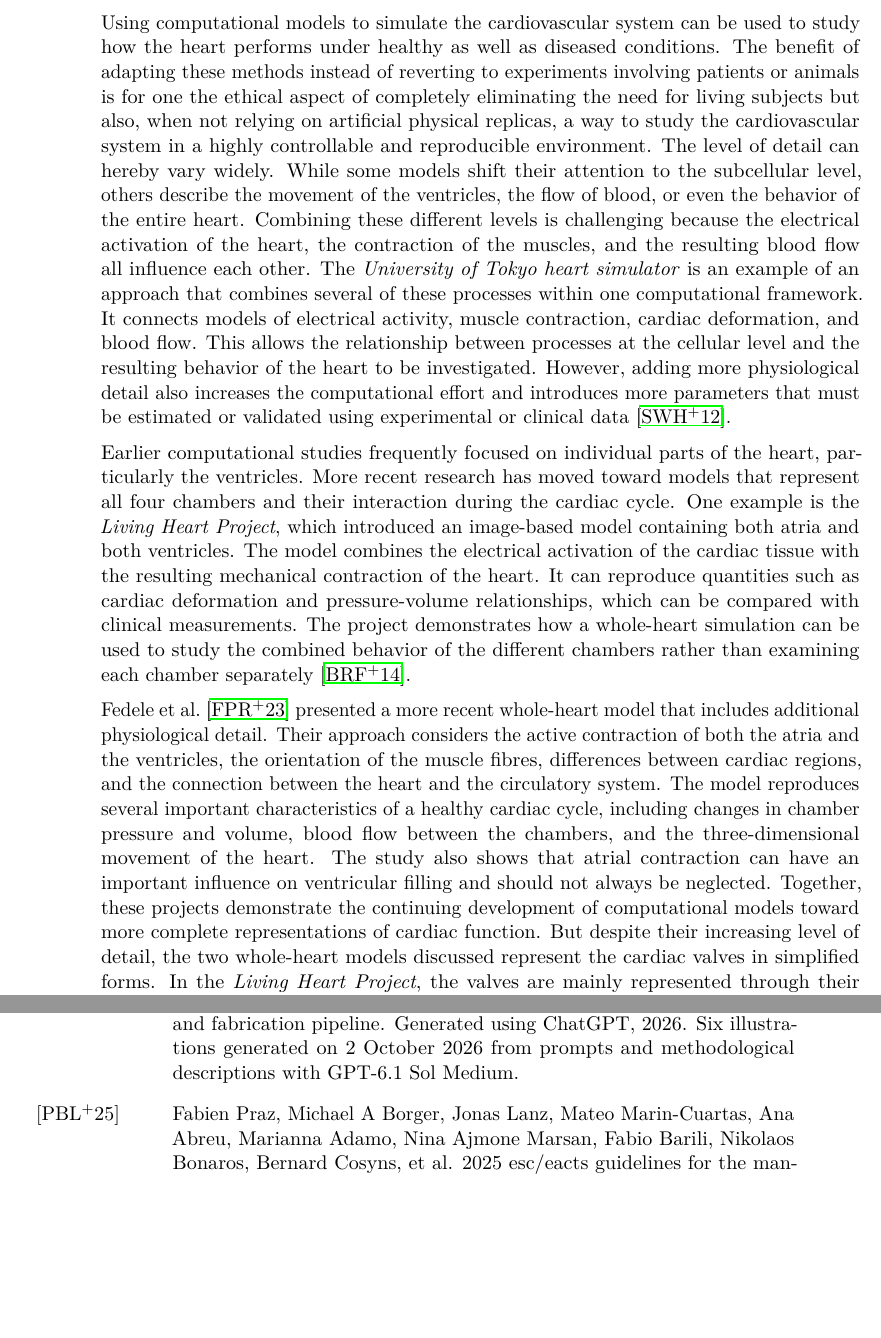
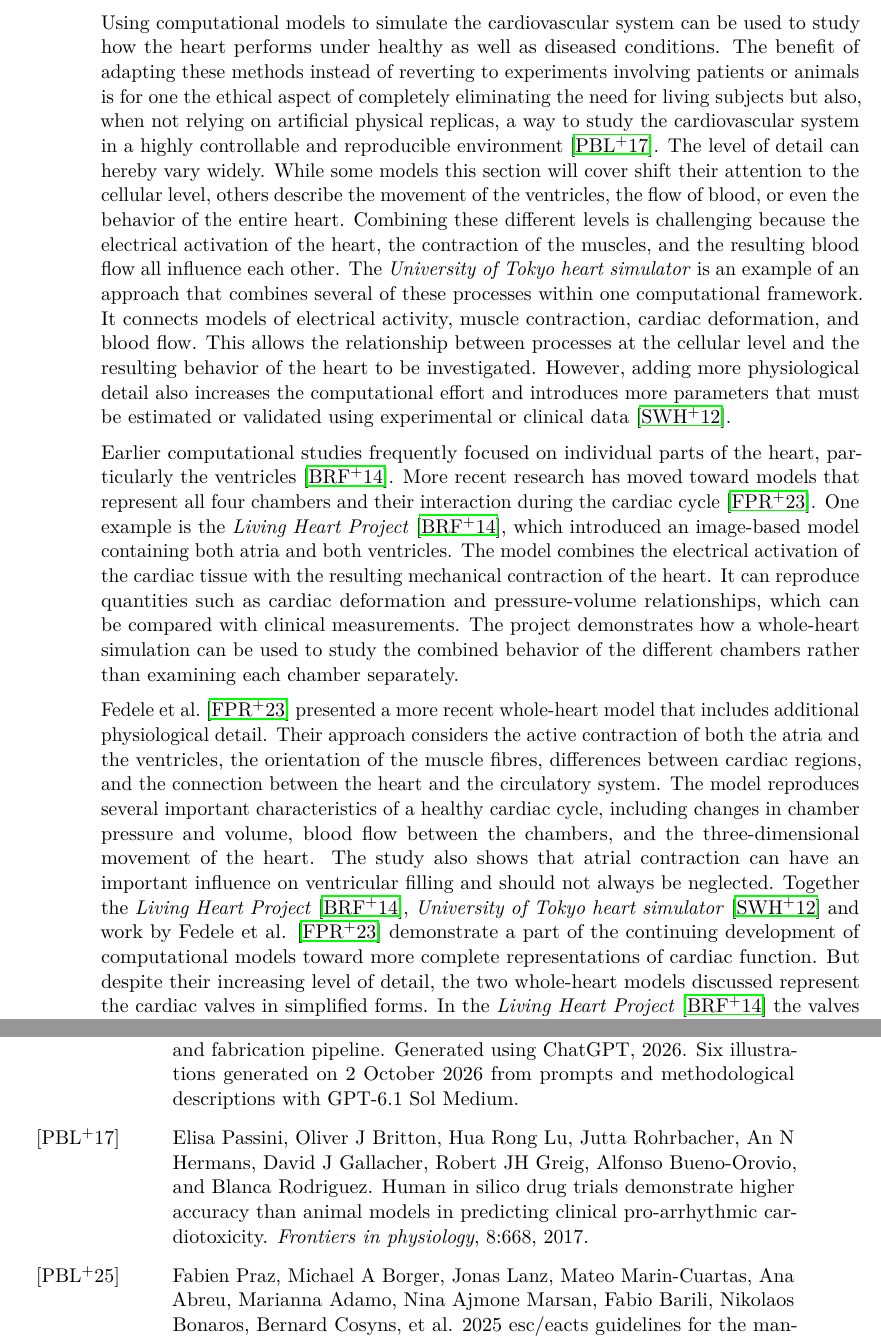
Before and after one commit to TheSeibei/Bachelor_thesis, a LaTeX thesis (thesis.tex, which reads chapters/related_work.tex, references.bib): two parts of pages 18 and 51 of 52 before the commit and two parts of pages 18 and 51 of 53 after it, joined at a grey line, cut so that both start at the same text, the shorter picture padded with empty space. Compiled offline with pdfLaTeX.

Commit message:
related work

```diff
--- a/chapters/related_work.tex
+++ b/chapters/related_work.tex
@@ -16,11 +16,11 @@ In contrast, physical cardiovascular simulators and phantoms provide an experime
 This chapter therefore reviews computational cardiac simulations, physical cardiovascular simulators, patient-specific phantoms, and the manufacturing methods used to produce them. Particular attention is given to approaches relevant to the reconstruction and fabrication of anatomically accurate heart-valve structures.
 
 \section{Computational Cardiovascular System Simulation}\label{sec:related_work_computational}
-Using computational models to simulate the cardiovascular system can be used to study how the heart performs under healthy as well as diseased conditions. The benefit of adapting these methods instead of reverting to experiments involving patients or animals is for one the ethical aspect of completely eliminating the need for living subjects but also, when not relying on artificial physical replicas, a way to study the cardiovascular system in a highly controllable and reproducible environment. The level of detail can hereby vary widely. While some models shift their attention to the subcellular level, others describe the movement of the ventricles, the flow of blood, or even the behavior of the entire heart. Combining these different levels is challenging because the electrical activation of the heart, the contraction of the muscles, and the resulting blood flow all influence each other. The \emph{University of Tokyo heart simulator} is an example of an approach that combines several of these processes within one computational framework. It connects models of electrical activity, muscle contraction, cardiac deformation, and blood flow. This allows the relationship between processes at the cellular level and the resulting behavior of the heart to be investigated. However, adding more physiological detail also increases the computational effort and introduces more parameters that must be estimated or validated using experimental or clinical data \cite{SUGIURA2012380}.
+Using computational models to simulate the cardiovascular system can be used to study how the heart performs under healthy as well as diseased conditions. The benefit of adapting these methods instead of reverting to experiments involving patients or animals is for one the ethical aspect of completely eliminating the need for living subjects but also, when not relying on artificial physical replicas, a way to study the cardiovascular system in a highly controllable and reproducible environment \cite{passini2017human}. The level of detail can hereby vary widely. While some models this section will cover shift their attention to the cellular level, others describe the movement of the ventricles, the flow of blood, or even the behavior of the entire heart. Combining these different levels is challenging because the electrical activation of the heart, the contraction of the muscles, and the resulting blood flow all influence each other. The \emph{University of Tokyo heart simulator} is an example of an approach that combines several of these processes within one computational framework. It connects models of electrical activity, muscle contraction, cardiac deformation, and blood flow. This allows the relationship between processes at the cellular level and the resulting behavior of the heart to be investigated. However, adding more physiological detail also increases the computational effort and introduces more parameters that must be estimated or validated using experimental or clinical data \cite{SUGIURA2012380}.
 
-Earlier computational studies frequently focused on individual parts of the heart, particularly the ventricles. More recent research has moved toward models that represent all four chambers and their interaction during the cardiac cycle. One example is the \emph{Living Heart Project}, which introduced an image-based model containing both atria and both ventricles. The model combines the electrical activation of the cardiac tissue with the resulting mechanical contraction of the heart. It can reproduce quantities such as cardiac deformation and pressure-volume relationships, which can be compared with clinical measurements. The project demonstrates how a whole-heart simulation can be used to study the combined behavior of the different chambers rather than examining each chamber separately \cite{BAILLARGEON201438}.
+Earlier computational studies frequently focused on individual parts of the heart, particularly the ventricles \cite{BAILLARGEON201438}. More recent research has moved toward models that represent all four chambers and their interaction during the cardiac cycle \cite{FEDELE2023115983}. One example is the \emph{Living Heart Project} \cite{BAILLARGEON201438}, which introduced an image-based model containing both atria and both ventricles. The model combines the electrical activation of the cardiac tissue with the resulting mechanical contraction of the heart. It can reproduce quantities such as cardiac deformation and pressure-volume relationships, which can be compared with clinical measurements. The project demonstrates how a whole-heart simulation can be used to study the combined behavior of the different chambers rather than examining each chamber separately.
 
-Fedele et al.\ \cite{FEDELE2023115983} presented a more recent whole-heart model that includes additional physiological detail. Their approach considers the active contraction of both the atria and the ventricles, the orientation of the muscle fibres, differences between cardiac regions, and the connection between the heart and the circulatory system. The model reproduces several important characteristics of a healthy cardiac cycle, including changes in chamber pressure and volume, blood flow between the chambers, and the three-dimensional movement of the heart. The study also shows that atrial contraction can have an important influence on ventricular filling and should not always be neglected. Together, these projects demonstrate the continuing development of computational models toward more complete representations of cardiac function. But despite their increasing level of detail, the two whole-heart models discussed represent the cardiac valves in simplified forms. In the \emph{Living Heart Project}, the valves are mainly represented through their effect on the flow of blood between the chambers rather than as individual deformable leaflet structures \cite{BAILLARGEON201438}. Fedele et al.\ include the valves as simplified geometric regions within the openings between the cardiac chambers and vessels \cite{FEDELE2023115983}. These simplifications are appropriate because both projects focus mainly on the overall electrical and mechanical behavior of the heart. However, the models do not reproduce details such as the patient-specific shape, local deformation, or spatially varying thickness of individual valve leaflets.
+Fedele et al.\ \cite{FEDELE2023115983} presented a more recent whole-heart model that includes additional physiological detail. Their approach considers the active contraction of both the atria and the ventricles, the orientation of the muscle fibres, differences between cardiac regions, and the connection between the heart and the circulatory system. The model reproduces several important characteristics of a healthy cardiac cycle, including changes in chamber pressure and volume, blood flow between the chambers, and the three-dimensional movement of the heart. The study also shows that atrial contraction can have an important influence on ventricular filling and should not always be neglected. Together the \emph{Living Heart Project} \cite{BAILLARGEON201438}, \emph{University of Tokyo heart simulator} \cite{SUGIURA2012380} and work by Fedele et al. \cite{FEDELE2023115983} demonstrate a part of the continuing development of computational models toward more complete representations of cardiac function. But despite their increasing level of detail, the two whole-heart models discussed represent the cardiac valves in simplified forms. In the \emph{Living Heart Project} \cite{BAILLARGEON201438} the valves are mainly represented through their effect on the flow of blood between the chambers rather than as individual deformable leaflet structures. Fedele et al.\ \cite{FEDELE2023115983} include the valves as simplified geometric regions within the openings between the cardiac chambers and vessels. These simplifications are appropriate because both projects focus mainly on the overall electrical and mechanical behavior of the heart. However, the models do not reproduce details such as the patient-specific shape, local deformation, or spatially varying thickness of individual valve leaflets.
 
 Computational models are useful for studying the interaction between electrical activation, cardiac contraction, and blood flow. They can also be used to compare different physiological conditions and investigate processes that are difficult to observe directly. Nevertheless, their results depend on the assumptions, input data, and parameter values used to construct the model. In addition, a computational model cannot replace every type of physical experiment. Physical cardiac simulators and phantoms provide a complementary approach by creating a tangible model that can be used for experimental measurements and medical-device testing \cite{lee2026ventricular}. This makes physical phantoms particularly relevant when the geometry and physical properties of a specific anatomical structure, such as the mitral valve of a single patient, is the main subject of investigation.
 
--- a/references.bib
+++ b/references.bib
@@ -352,3 +352,11 @@ abstract = {The importance and need for an integrative mathematical modeling app
   year={2014},
   publisher={Springer}
 }
+
+@article{passini2017human,
+  title={Human in silico drug trials demonstrate higher accuracy than animal models in predicting clinical pro-arrhythmic cardiotoxicity},
+  author={Passini, Elisa and Britton, Oliver J and Lu, Hua Rong and Rohrbacher, Jutta and Hermans, An N and Gallacher, David J and Greig, Robert JH and Bueno-Orovio, Alfonso and Rodriguez, Blanca},
+  journal={Frontiers in physiology},
+  volume={8},
+  pages={668},
+  year={2017},
```
Also changed, not shown: chapters/methodology.tex (+1 -1 lines), graphics/IDW-gap.jpg, references.bib (12 more changed lines), 1 other file.
